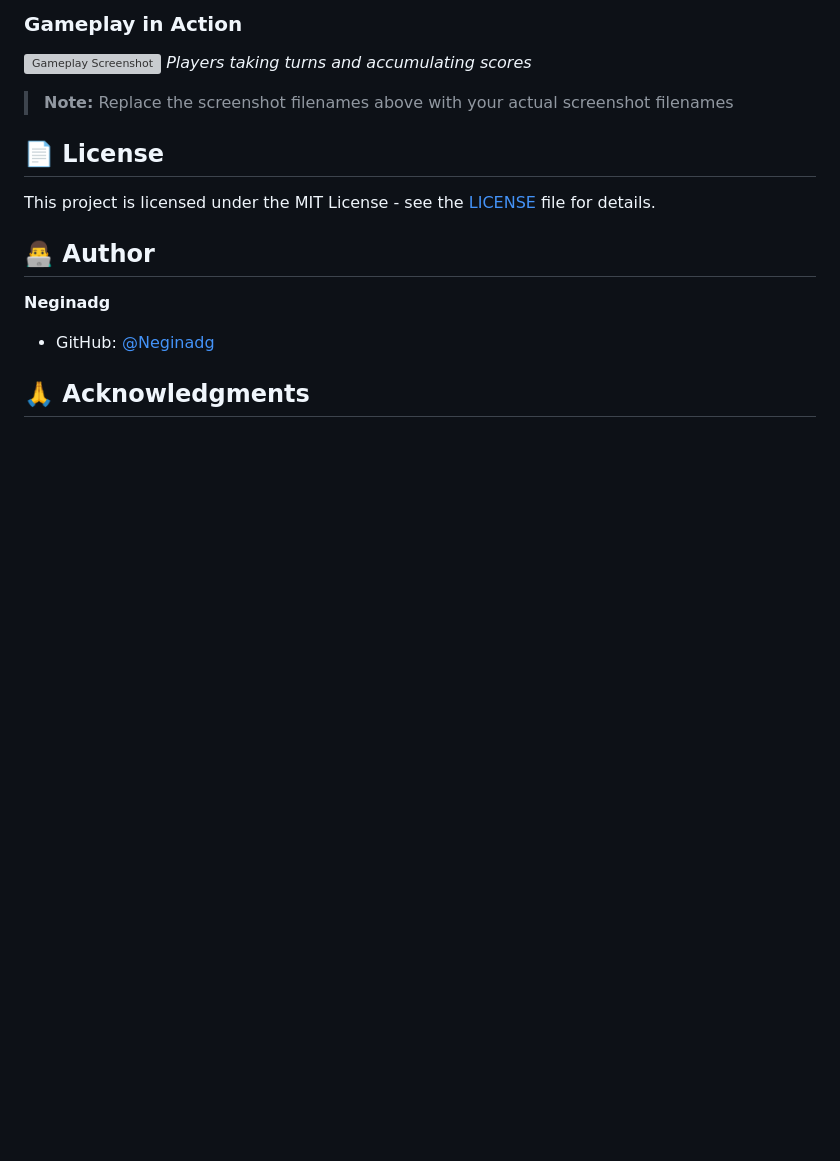
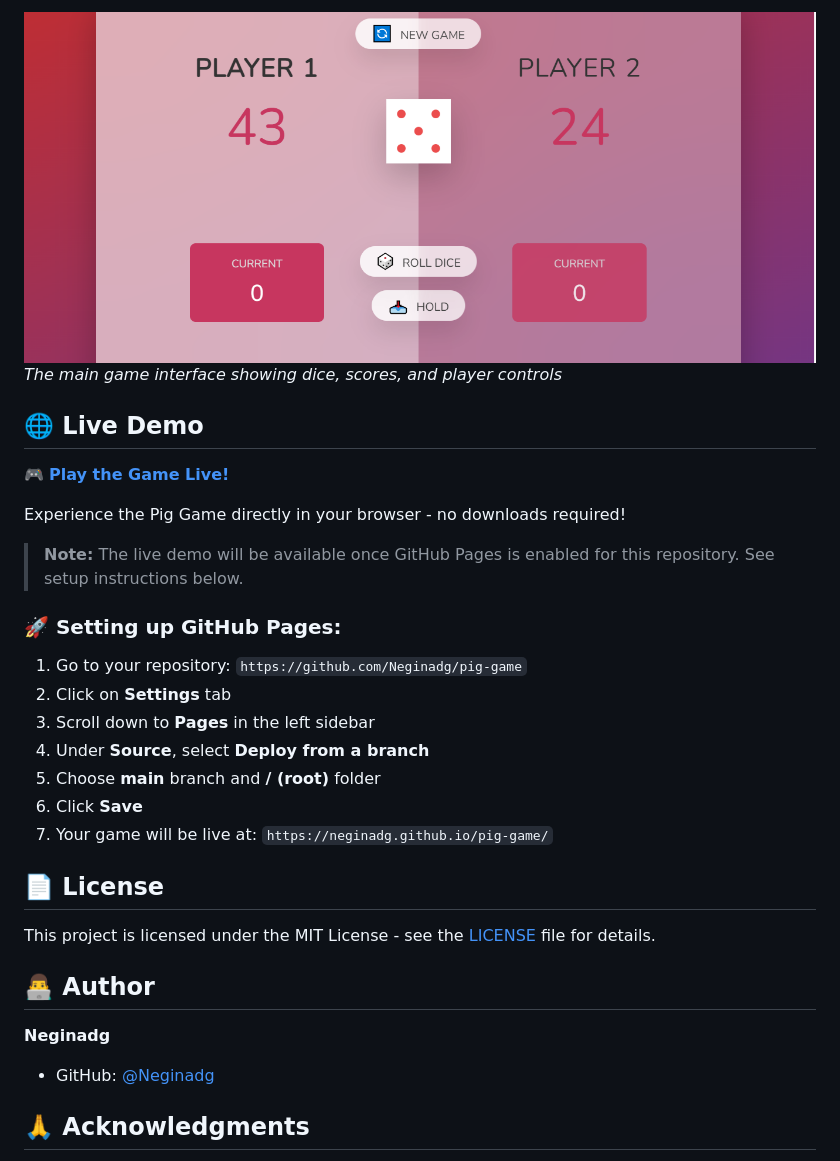
Before and after one commit to Neginadg/pig-game, a Markdown page: README.md, the part around the change printed below. Rendered like a GitHub page; pictures changed too: screenshots/gameScreen.png (added); blank space fills up the shorter version; grey boxes are pictures that could not be loaded.

Commit message:
Add live demo section and game screenshot

```diff
--- a/README.md
+++ b/README.md
@@ -94,9 +94,24 @@ To modify the game:
 
-### Gameplay in Action
-![Gameplay Screenshot](screenshots/gameplay.png)
-*Players taking turns and accumulating scores*
+![Pig Game Screenshot](screenshots/gameScreen.png)
+_The main game interface showing dice, scores, and player controls_
 
-> **Note:** Replace the screenshot filenames above with your actual screenshot filenames
+## 🌐 Live Demo
+
+🎮 **[Play the Game Live!](https://neginadg.github.io/pig-game/)**
+
+Experience the Pig Game directly in your browser - no downloads required!
+
+> **Note:** The live demo will be available once GitHub Pages is enabled for this repository. See setup instructions below.
+
+### 🚀 Setting up GitHub Pages:
+
+1. Go to your repository: `https://github.com/Neginadg/pig-game`
+2. Click on **Settings** tab
+3. Scroll down to **Pages** in the left sidebar
+4. Under **Source**, select **Deploy from a branch**
+5. Choose **main** branch and **/ (root)** folder
+6. Click **Save**
+7. Your game will be live at: `https://neginadg.github.io/pig-game/`
 
 ## 📄 License
 
@@ -105,6 +120,7 @@ This project is licensed under the MIT License - see the [LICENSE](LICENSE) file
 ## 👨‍💻 Author
 
 **Neginadg**
+
 - GitHub: [@Neginadg](https://github.com/Neginadg)
 
 ## 🙏 Acknowledgments
```
Also changed, not shown: other parts of README.md (+2 -2 lines), pig-game-flowchart.png (deleted).
